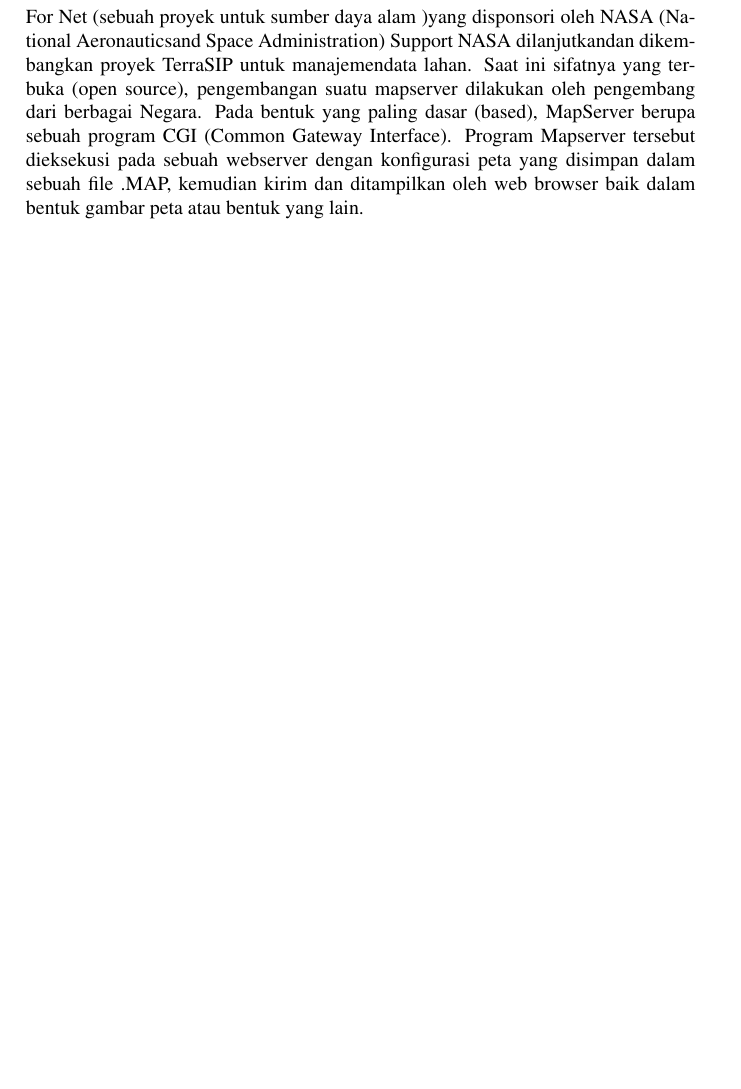
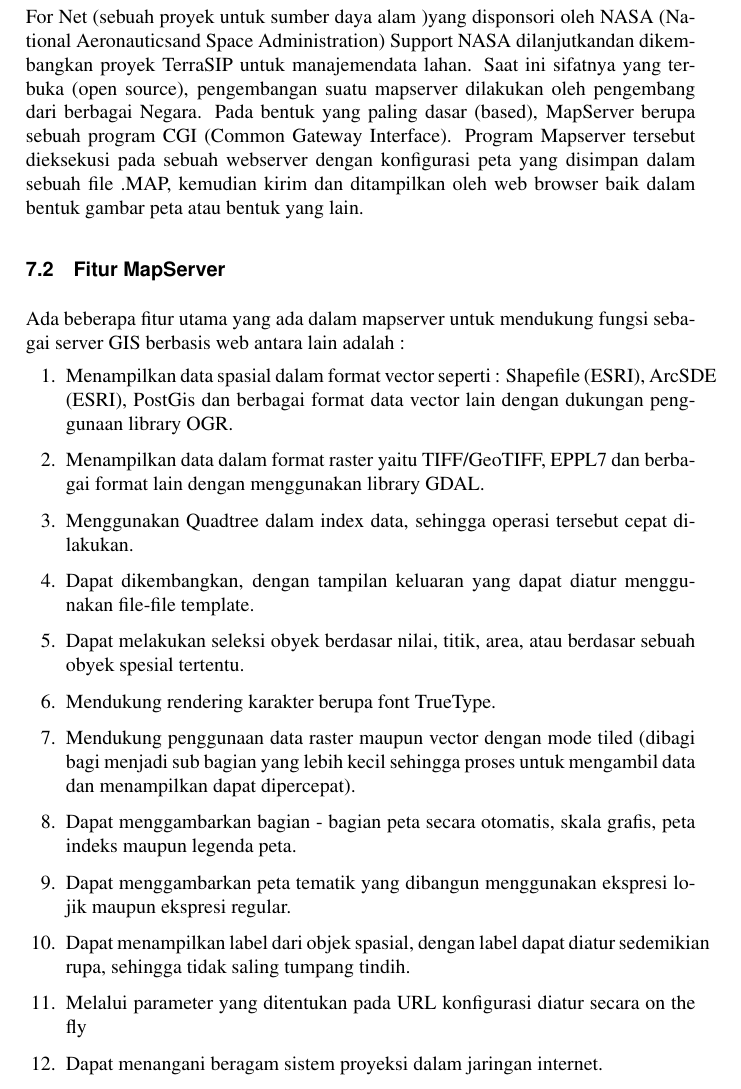
Before and after one commit to BukuInformatika/GIS2019, a LaTeX thesis (main.tex, which reads chapters/MAPSERVER.tex): part of page 73 of 76, cut so that both start at the same text, the shorter picture padded with empty space. Compiled offline with pdfLaTeX.

Commit message:
menambah materi mengenai map server

```diff
--- a/chapters/MAPSERVER.tex
+++ b/chapters/MAPSERVER.tex
@@ -5,3 +5,20 @@
 MapServer merupakan sebuah program aplikasi GIS berbasis web yang open source. MapServer juga dikembangkan tanpa tujuan komersial, sehingga pengguna MapServer dapat menggunakan dan mengembangkan program MapServer.
 Mapserver merupakan aplikasi freeware dan open source yang meungkinkan kita menampilkan dataspasial (peta) dalam platform web.Aplikasi ini pertama kali dikembangkan oleh Universitas Minesota, Amerika Serikat untuk proyekFor Net (sebuah proyek untuk sumber daya alam )yang disponsori oleh NASA (National Aeronauticsand Space Administration) Support NASA dilanjutkandan dikembangkan proyek TerraSIP  untuk manajemendata lahan. Saat ini sifatnya yang terbuka (open source), pengembangan suatu mapserver dilakukan oleh pengembang dari berbagai Negara.
 Pada bentuk yang paling dasar (based), MapServer berupa sebuah  program CGI (Common Gateway Interface). Program Mapserver tersebut dieksekusi pada sebuah webserver dengan konfigurasi peta yang disimpan dalam sebuah file \*.MAP, kemudian kirim dan ditampilkan oleh web browser baik dalam bentuk gambar peta atau  bentuk yang lain.
+
+\section{Fitur MapServer}
+Ada beberapa fitur utama yang ada dalam mapserver untuk mendukung fungsi sebagai server GIS berbasis web antara lain adalah :
+\begin{enumerate}
+\item Menampilkan data spasial dalam format vector seperti : Shapefile (ESRI), ArcSDE (ESRI), PostGis dan berbagai format data vector lain dengan dukungan penggunaan library OGR.
+\item Menampilkan data dalam format raster yaitu TIFF/GeoTIFF, EPPL7 dan berbagai format lain dengan menggunakan library GDAL.
+\item Menggunakan Quadtree dalam index data, sehingga operasi tersebut cepat dilakukan.
+\item Dapat dikembangkan, dengan tampilan keluaran yang dapat diatur menggunakan file-file template.
+\item Dapat melakukan seleksi obyek berdasar nilai, titik, area, atau berdasar sebuah obyek spesial tertentu.
+\item Mendukung rendering  karakter berupa font TrueType.
+\item Mendukung penggunaan data raster maupun vector dengan mode tiled (dibagi bagi menjadi sub bagian yang lebih kecil sehingga proses untuk mengambil data dan menampilkan dapat dipercepat).
+\item Dapat menggambarkan bagian - bagian  peta secara otomatis, skala grafis, peta indeks maupun legenda peta.
+\item Dapat menggambarkan peta tematik yang dibangun menggunakan ekspresi lojik maupun ekspresi regular.
+\item Dapat menampilkan label dari objek spasial, dengan label dapat diatur sedemikian rupa, sehingga tidak saling tumpang tindih.
+\item Melalui parameter yang ditentukan pada URL konfigurasi diatur secara on the fly
+\item Dapat menangani beragam sistem proyeksi dalam jaringan internet.
+\end{enumerate}
```
Also changed, not shown: main.pdf.
